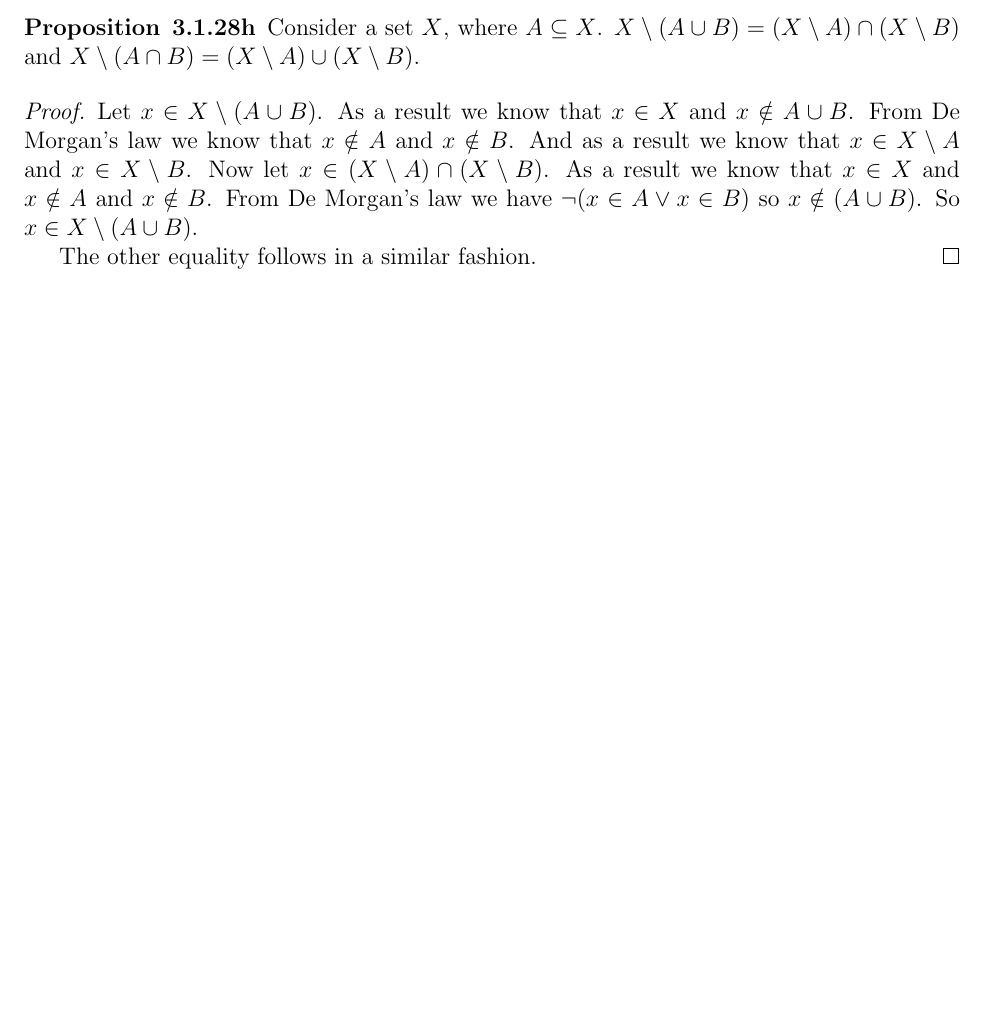
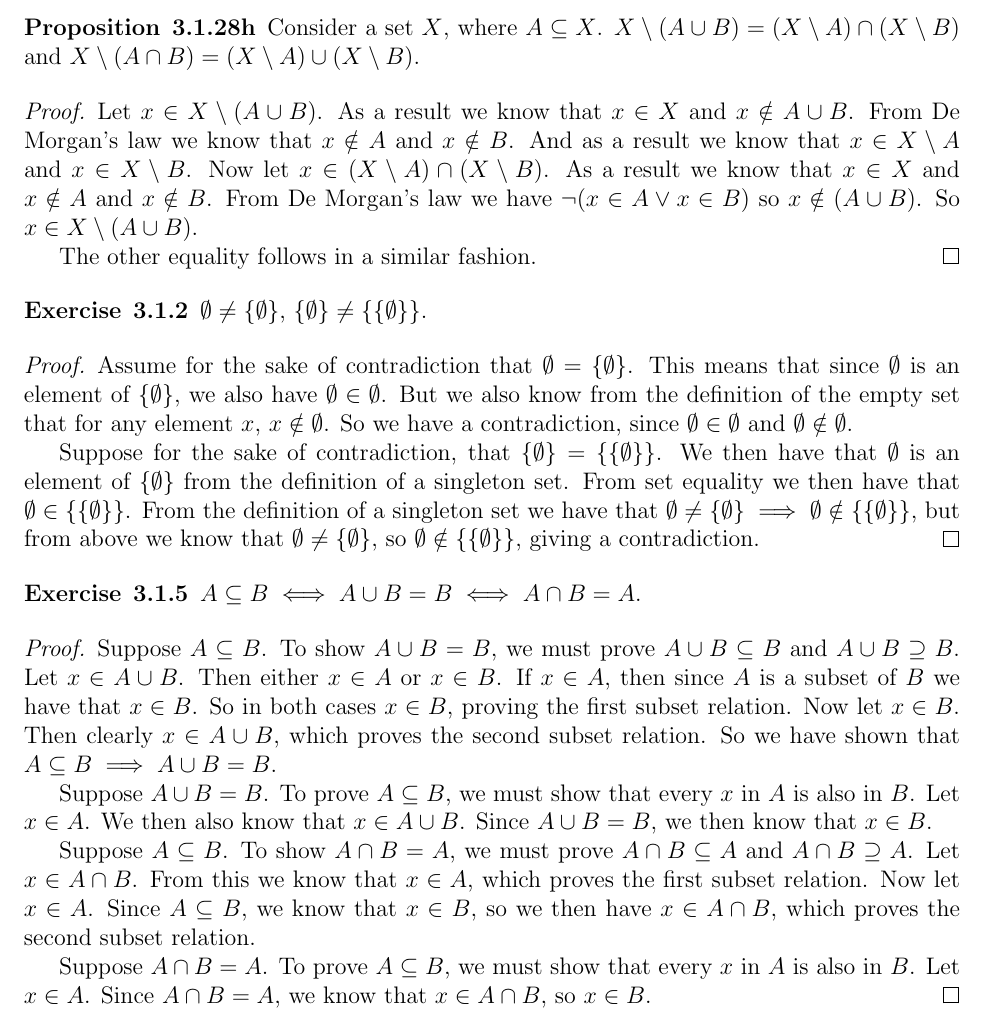
Before and after one commit to OwenGraves/TaoAnalysis, a LaTeX document (chapter3/chapter3.tex): part of page 4 of 4, cut so that both start at the same text, the shorter picture padded with empty space. Compiled offline with pdfLaTeX.

Commit message:
added first exercises

```diff
--- a/chapter3/chapter3.tex
+++ b/chapter3/chapter3.tex
@@ -241,4 +241,51 @@
 	The other equality follows in a similar fashion.
 \end{proof}
 
+\begin{exercise}{3.1.2}
+	$ \emptyset \neq \{ \emptyset \} $, $ \{ \emptyset \} \neq \{ \{ \emptyset \} \} $.
+\end{exercise}
+\begin{proof}
+	Assume for the sake of contradiction that $ \emptyset = \{ \emptyset \} $.
+	This means that since $ \emptyset $ is an element of $ \{ \emptyset \} $, we also have $ \emptyset \in \emptyset $.
+	But we also know from the definition of the empty set that for any element $ x $, $ x \notin \emptyset $.
+	So we have a contradiction, since $ \emptyset \in \emptyset $ and $ \emptyset \notin \emptyset $.
+
+	Suppose for the sake of contradiction, that $ \{ \emptyset \} = \{ \{ \emptyset \} \} $.
+	We then have that $ \emptyset $ is an element of $ \{ \emptyset \} $ from the definition of a singleton set.
+	From set equality we then have that $ \emptyset \in \{ \{ \emptyset \} \} $.
+	From the definition of a singleton set we have that $ \emptyset \neq \{ \emptyset \} \implies \emptyset \notin \{ \{ \emptyset \} \} $, but from above we know that $ \emptyset \neq \{ \emptyset \} $, so $ \emptyset \notin \{ \{ \emptyset \} \} $, giving a contradiction.
+\end{proof}
+
+\begin{exercise}{3.1.5}
+	$ A \subseteq B \iff A \cup B = B \iff A \cap B = A $.
+\end{exercise}
+\begin{proof}
+	Suppose $ A \subseteq B $.
+	To show $ A \cup B = B $, we must prove $ A \cup B \subseteq B $ and $ A \cup B \supseteq B $.
+	Let $ x \in A \cup B $.
+	Then either $ x \in A $ or $ x \in B $.
+	If $ x \in A $, then since $ A $ is a subset of $ B $ we have that $ x \in B $. So in both cases $ x \in B $, proving the first subset relation.
+	Now let $ x \in B $.
+	Then clearly $ x \in A \cup B $, which proves the second subset relation.
+	So we have shown that $ A \subseteq B \implies A \cup B = B $.
+
+	Suppose $ A \cup B = B $.
+	To prove $ A \subseteq B $, we must show that every $ x $ in $ A $ is also in $ B $.
+	Let $ x \in A $.
+	We then also know that $ x \in A \cup B $.
+	Since $ A \cup B = B $, we then know that $ x \in B $.
+
+	Suppose $ A \subseteq B $.
+	To show $ A \cap B = A $, we must prove $ A \cap B \subseteq A $ and $ A \cap B \supseteq A $.
+	Let $ x \in A \cap B $.
+	From this we know that $ x \in A $, which proves the first subset relation.
+	Now let $ x \in A $.
+	Since $ A \subseteq B $, we know that $ x \in B $, so we then have $ x \in A \cap B $, which proves the second subset relation.
+
+	Suppose $ A \cap B = A $.
+	To prove $ A \subseteq B $, we must show that every $ x $ in $ A $ is also in $ B $.
+	Let $ x \in A $.
+	Since $ A \cap B = A $, we know that $ x \in A \cap B $, so $ x \in B $.
+\end{proof}
+
 \end{document}
```
